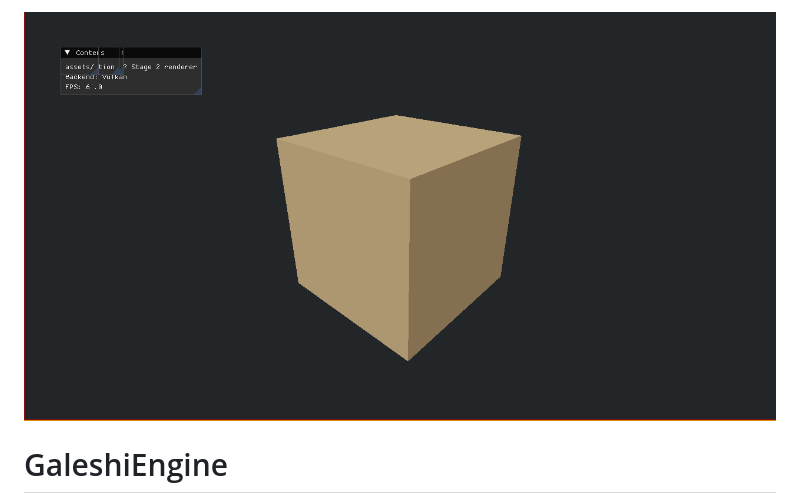
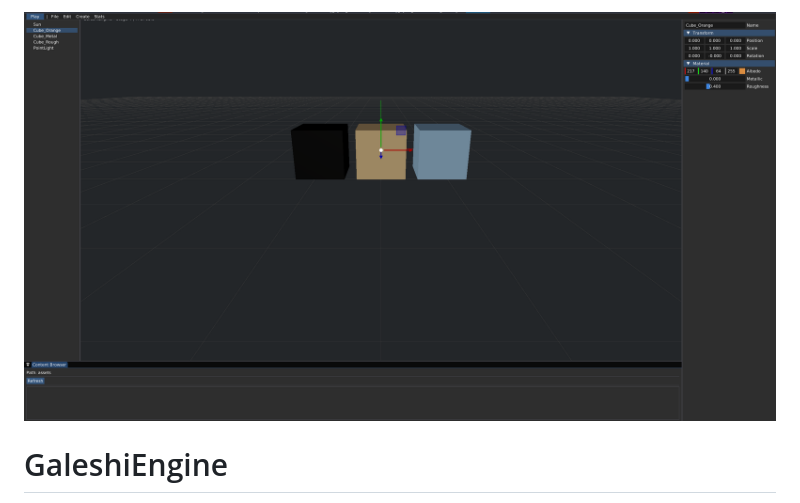
Before and after one commit to kergalym/GaleshiEngine, a Markdown page: README.md, the part around the change. Drawn GitHub-style; pictures changed too: screenshoots/initial2.png (added).

```diff
--- a/README.md
+++ b/README.md
@@ -1,4 +1,4 @@
-![alt](./screenshoots/initial.png)
+![alt](./screenshoots/initial2.png)
 
 # GaleshiEngine
 
```
Also changed, not shown: 9 other files.
